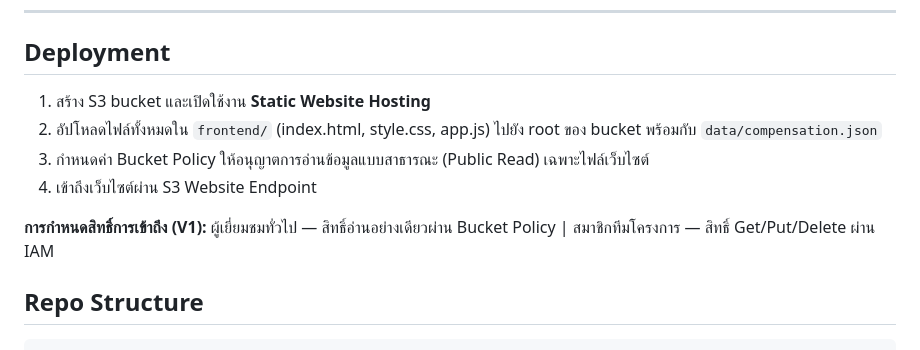
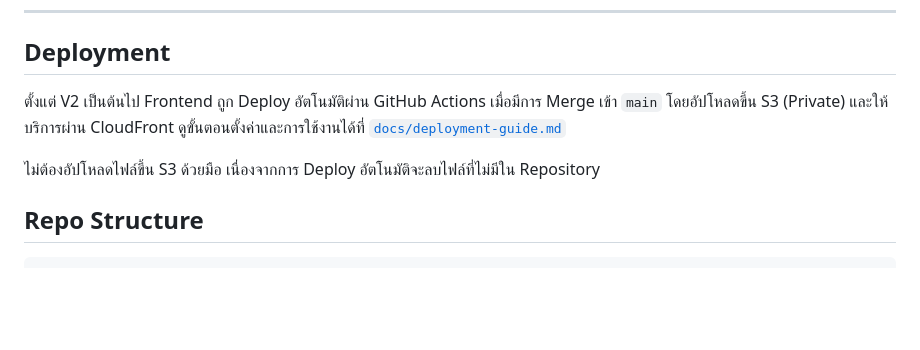
Before and after one commit to Nantapoparm/CS_361_cookierun, a Markdown page: README.md, the part around one of its changes. Rendered like a GitHub page; blank space fills up the shorter version.

Commit message:
Revise versioning and deployment instructions in README
Updated version details and deployment instructions in README.md to reflect automatic deployment via GitHub Actions.

```diff
--- a/README.md
+++ b/README.md
@@ -82,12 +82,9 @@ Amazon S3 (Static Website Hosting)
 
 ## Deployment
 
-1. สร้าง S3 bucket และเปิดใช้งาน **Static Website Hosting**
-2. อัปโหลดไฟล์ทั้งหมดใน `frontend/` (index.html, style.css, app.js) ไปยัง root ของ bucket พร้อมกับ `data/compensation.json`
-3. กำหนดค่า Bucket Policy ให้อนุญาตการอ่านข้อมูลแบบสาธารณะ (Public Read) เฉพาะไฟล์เว็บไซต์
-4. เข้าถึงเว็บไซต์ผ่าน S3 Website Endpoint
+ตั้งแต่ V2 เป็นต้นไป Frontend ถูก Deploy อัตโนมัติผ่าน GitHub Actions เมื่อมีการ Merge เข้า `main` โดยอัปโหลดขึ้น S3 (Private) และให้บริการผ่าน CloudFront ดูขั้นตอนตั้งค่าและการใช้งานได้ที่ [`docs/deployment-guide.md`](docs/deployment-guide.md)
 
-**การกำหนดสิทธิ์การเข้าถึง (V1):** ผู้เยี่ยมชมทั่วไป — สิทธิ์อ่านอย่างเดียวผ่าน Bucket Policy | สมาชิกทีมโครงการ — สิทธิ์ Get/Put/Delete ผ่าน IAM
+ไม่ต้องอัปโหลดไฟล์ขึ้น S3 ด้วยมือ เนื่องจากการ Deploy อัตโนมัติจะลบไฟล์ที่ไม่มีใน Repository
 
 ## Repo Structure
 
```
Also changed, not shown: other parts of README.md (+1 -1 lines).
